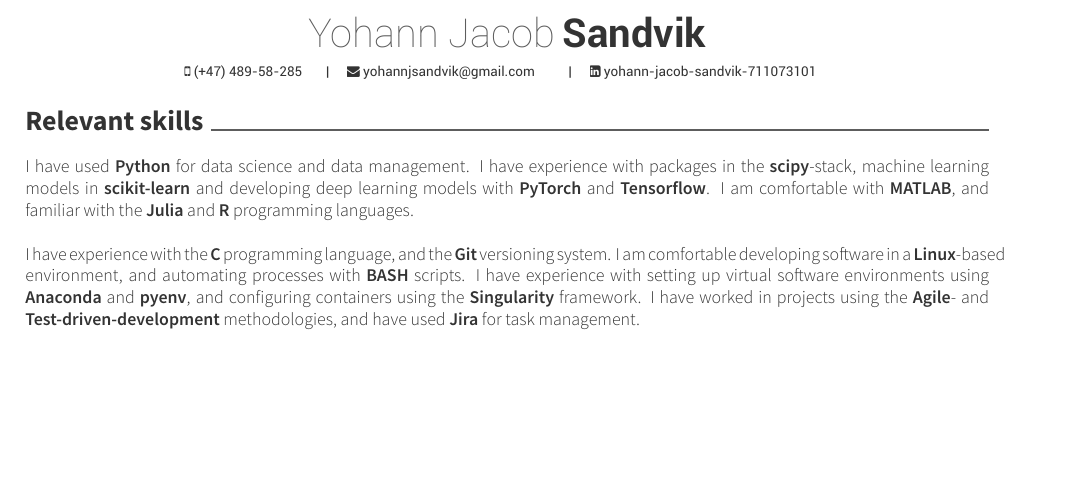
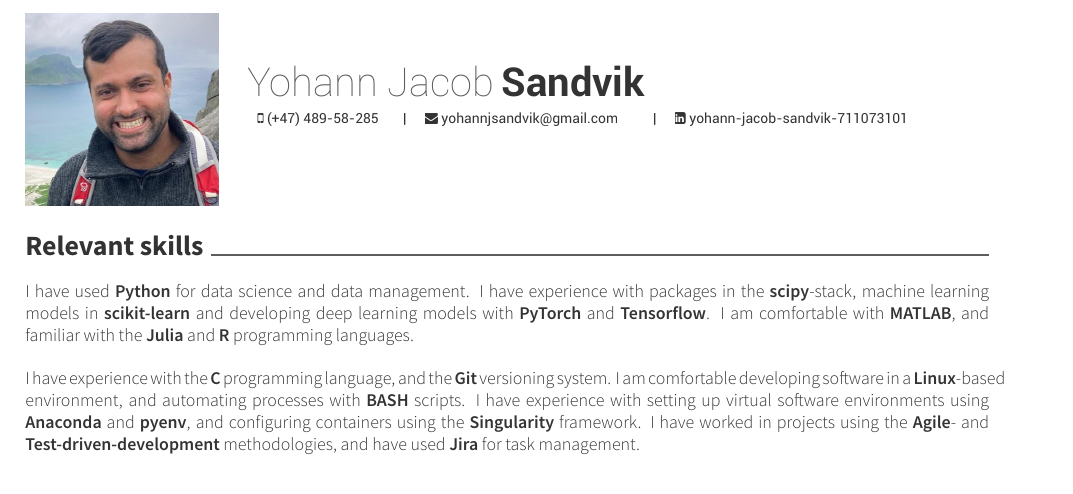
Before and after one commit to yohannjs/latex_cv, a LaTeX CV (resume.tex, which reads awesome-cv.cls): part of page 1 of 2, cut so that both start at the same text, the shorter picture padded with empty space. The pictures show the PDF file resume.pdf that the author committed with the source.

Commit message:
Add picture and change header

```diff
--- a/awesome-cv.cls
+++ b/awesome-cv.cls
@@ -225,7 +225,7 @@
 \newcommand*{\headerlastnamestyle}[1]{{\fontsize{20pt}{1em}\headerfont\bfseries\color{text} #1}}
 \newcommand*{\headerpositionstyle}[1]{{\fontsize{7.6pt}{1em}\bodyfont\scshape\color{awesome} #1}}
 \newcommand*{\headeraddressstyle}[1]{{\fontsize{8pt}{1em}\headerfont\itshape\color{lighttext} #1}}
-\newcommand*{\headersocialstyle}[1]{{\fontsize{6.8pt}{1em}\headerfont\color{text} #1}}
+\newcommand*{\headersocialstyle}[1]{{\fontsize{7pt}{1em}\headerfont\color{text} #1}}
 \newcommand*{\headerquotestyle}[1]{{\fontsize{9pt}{1em}\bodyfont\itshape\color{darktext} #1}}
 \newcommand*{\footerstyle}[1]{{\fontsize{8pt}{1em}\footerfont\scshape\color{lighttext} #1}}
 \newcommand*{\sectionstyle}[1]{{\fontsize{14pt}{1em}\bodyfont\bfseries\color{text}\@sectioncolor #1}}
@@ -392,8 +392,8 @@
 % Define a header for CV
 % Usage: \makecvheader
 \newcommand*{\makecvheader}{
-  \begin{center}
-    \headerfirstnamestyle{
+  % \begin{center}
+    \hspace{1em}\headerfirstnamestyle{
       \@firstname
     } \headerlastnamestyle{
       \@lastname
@@ -487,7 +487,7 @@
     \ifthenelse{\isundefined{\@quote}}
       {}
       {\vspace{6.0mm}\headerquotestyle{\@quote\\}\vspace{5.0mm}}
-  \end{center}
+  % \end{center}
 }
 
 % Define a footer for CV
--- a/resume.tex
+++ b/resume.tex
@@ -4,6 +4,7 @@
 \colorlet{awesome}{awesome-red}
 \usepackage{import}
 \usepackage[none]{hyphenat}
+\usepackage{graphicx}
 
 
 \name{Yohann Jacob}{Sandvik}
@@ -25,13 +26,19 @@
 %%%%%%%%%%%%%%%%%%%%%%%%%%%%%%%%%%%%%%
 %%% Make a footer for CV with three arguments(<left>, <center>, <right>)
 \makecvfooter
-  {\today}
+  % {\today}
   {Yohann Jacob Sandvik}
   {\thepage}
 
 \begin{document}
 %%% Make a header for CV with personal data
-\makecvheader
+%%% Add the image in the top left corner
+\begin{minipage}[l]{0.2\textwidth}
+  \includegraphics[width=\textwidth]{YJS.jpg} % Adjust the width as needed
+\end{minipage}
+\begin{minipage}[r]{0.75\textwidth}
+  \makecvheader
+\end{minipage}
 
 %%% Import contents
 % \import{\sectiondir}{relevant_skills.tex}
```
Also changed, not shown: YJS.jpg (added), resume.pdf.
